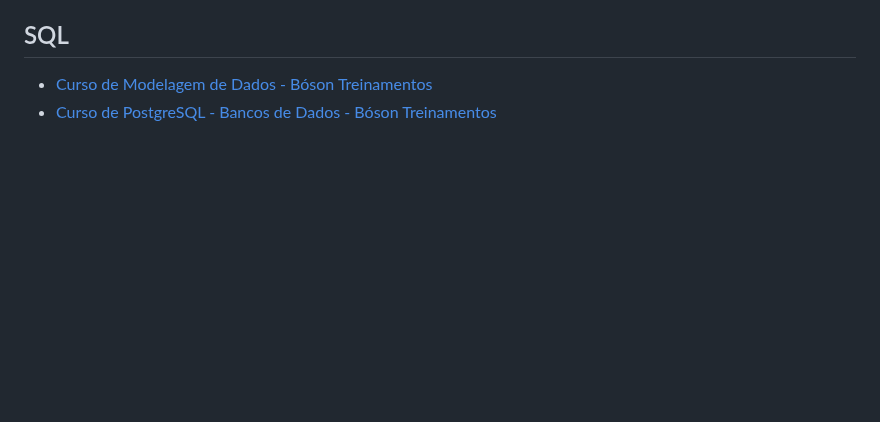
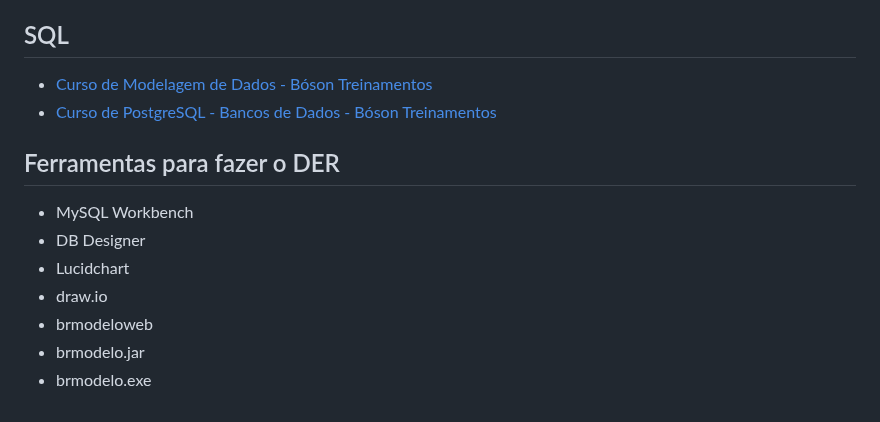
Before and after one commit to cesar-augusto-costa/projeto_integrador_FRONT_END_proz_turma11_grupo2, a Markdown page: markedown/referencias.md, the part around the change. Drawn GitHub-style; blank space fills up the shorter version.

Commit message:
add programas do mer nas referencias

```diff
--- a/markedown/referencias.md
+++ b/markedown/referencias.md
@@ -74,3 +74,12 @@
 ## SQL
 * [Curso de Modelagem de Dados - Bóson Treinamentos](https://www.youtube.com/watch?v=Q_KTYFgvu1s&list=PLucm8g_ezqNoNHU8tjVeHmRGBFnjDIlxD)
 * [Curso de PostgreSQL - Bancos de Dados - Bóson Treinamentos](https://www.youtube.com/watch?v=Z_SPrzlT4Fc&list=PLucm8g_ezqNoAkYKXN_zWupyH6hQCAwxY)
+
+## Ferramentas para fazer o DER
+* MySQL Workbench
+* DB Designer
+* Lucidchart
+* draw.io
+* brmodeloweb
+* brmodelo.jar
+* brmodelo.exe
```
Also changed, not shown: markedown/banco_dados.md (deleted, +0 -6 lines).
